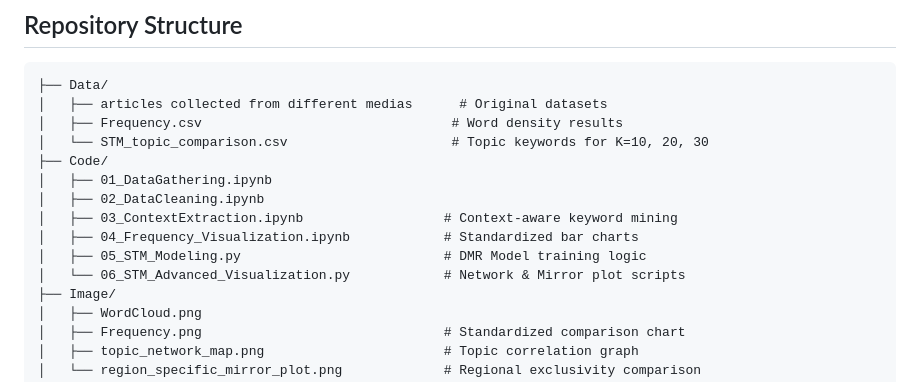
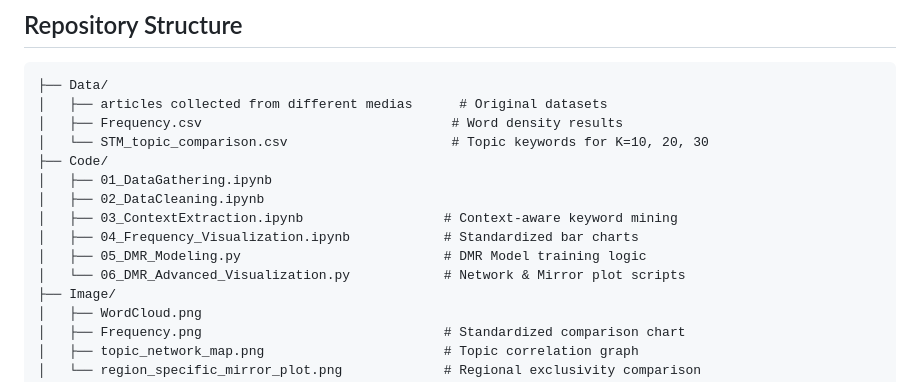
Before and after one commit to Owen-1234/SOSC314_Shengjie_Shilin_Haowen, a Markdown page: README.md, the part around the change. Drawn GitHub-style.

Commit message:
Rename STM files to DMR in README

```diff
--- a/README.md
+++ b/README.md
@@ -73,8 +73,8 @@ Using a **Lexical Exclusivity Score**, this "Tornado Plot" identifies topics and
 │   ├── 02_DataCleaning.ipynb
 │   ├── 03_ContextExtraction.ipynb                  # Context-aware keyword mining
 │   ├── 04_Frequency_Visualization.ipynb            # Standardized bar charts
-│   ├── 05_STM_Modeling.py                          # DMR Model training logic
-│   └── 06_STM_Advanced_Visualization.py            # Network & Mirror plot scripts
+│   ├── 05_DMR_Modeling.py                          # DMR Model training logic
+│   └── 06_DMR_Advanced_Visualization.py            # Network & Mirror plot scripts
 ├── Image/
 │   ├── WordCloud.png
 │   ├── Frequency.png                               # Standardized comparison chart
```
